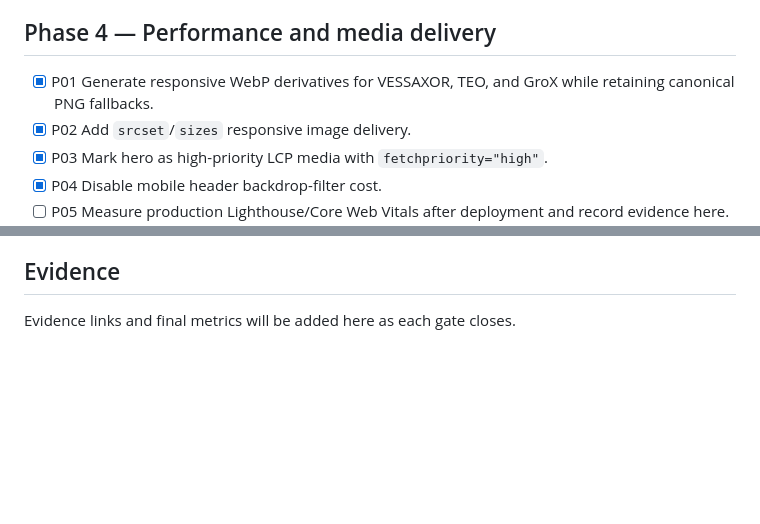
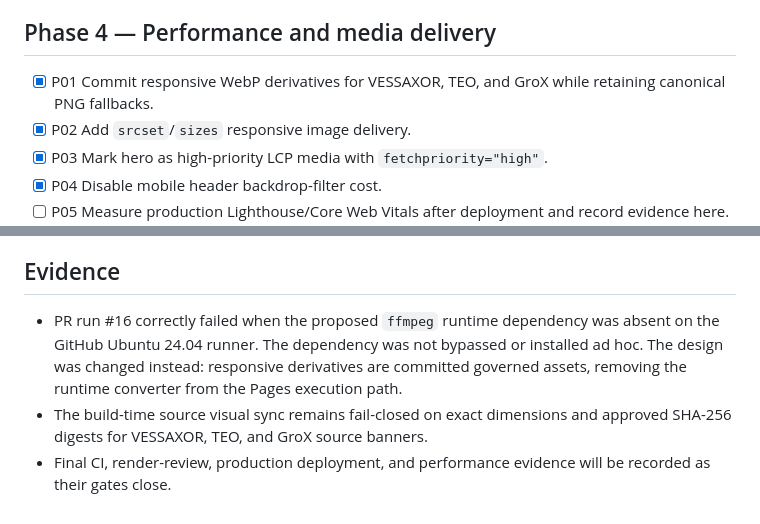
Before and after one commit to vessaxor-spec/vessaxor-spec.github.io, a Markdown page: docs/site-improvement-tracker.md, 2 parts joined by grey strips. Drawn GitHub-style; blank space fills up the shorter version.

Commit message:
Record media pipeline failure and governed resolution

```diff
--- a/docs/site-improvement-tracker.md
+++ b/docs/site-improvement-tracker.md
@@ -31,7 +31,7 @@ Completion standard: an item is complete only when the implementation exists on
 
 ## Phase 4 — Performance and media delivery
 
-- [x] P01 Generate responsive WebP derivatives for VESSAXOR, TEO, and GroX while retaining canonical PNG fallbacks.
+- [x] P01 Commit responsive WebP derivatives for VESSAXOR, TEO, and GroX while retaining canonical PNG fallbacks.
 - [x] P02 Add `srcset`/`sizes` responsive image delivery.
 - [x] P03 Mark hero as high-priority LCP media with `fetchpriority="high"`.
 - [x] P04 Disable mobile header backdrop-filter cost.
@@ -57,4 +57,6 @@ Completion standard: an item is complete only when the implementation exists on
 
 ## Evidence
 
-Evidence links and final metrics will be added here as each gate closes.
+- PR run #16 correctly failed when the proposed `ffmpeg` runtime dependency was absent on the GitHub Ubuntu 24.04 runner. The dependency was not bypassed or installed ad hoc. The design was changed instead: responsive derivatives are committed governed assets, removing the runtime converter from the Pages execution path.
+- The build-time source visual sync remains fail-closed on exact dimensions and approved SHA-256 digests for VESSAXOR, TEO, and GroX source banners.
+- Final CI, render-review, production deployment, and performance evidence will be recorded as their gates close.
```
